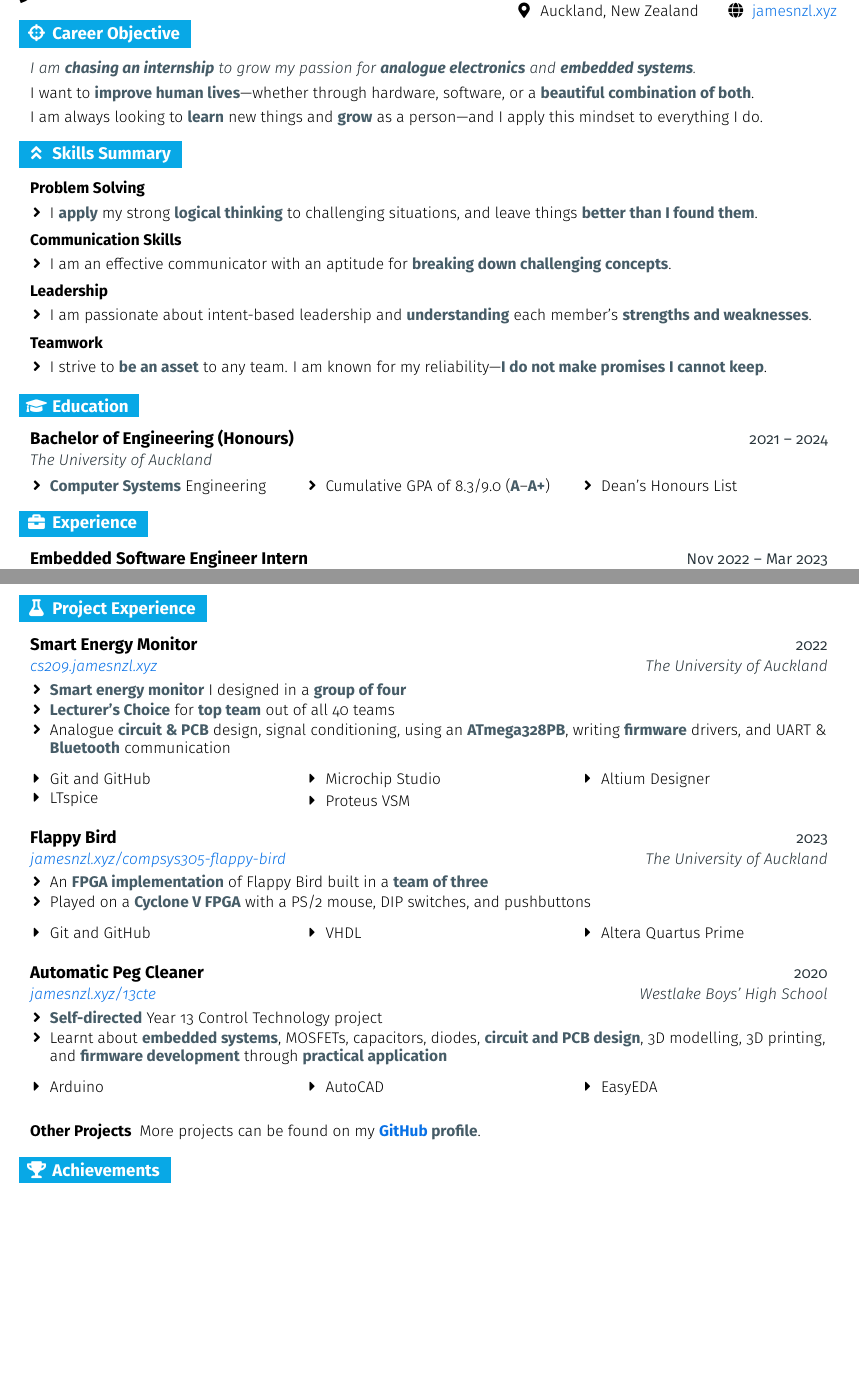
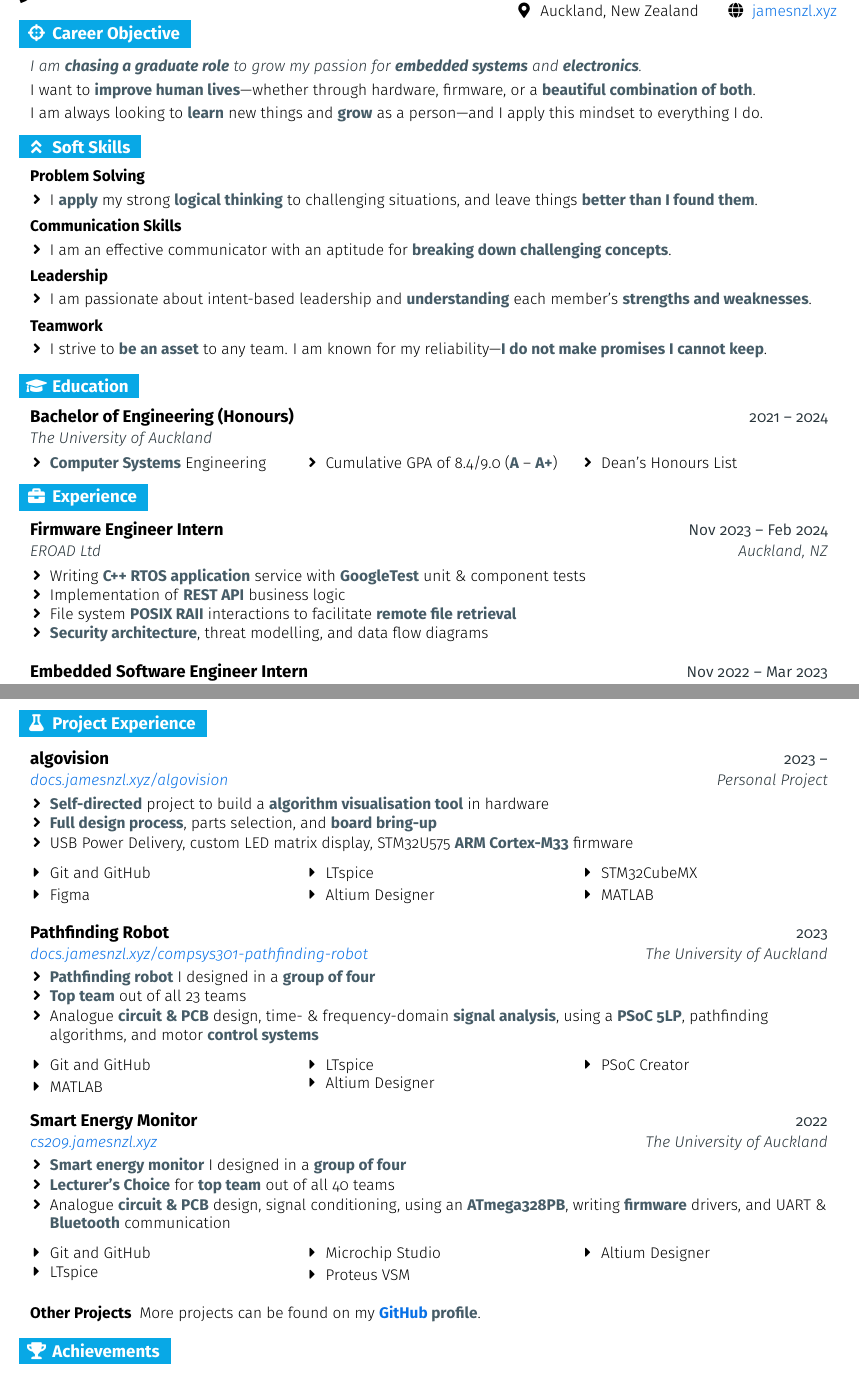
Before and after one commit to JamesNZL/jamesnzl, a LaTeX CV (cv/cv-embedded.tex): two parts of pages 1 and 2 of 2, joined at a grey line, cut so that both start at the same text, the shorter picture padded with empty space. Compiled offline with pdfLaTeX.

Commit message:
feat(cv): :memo: update embedded cv

```diff
--- a/cv/cv-embedded.tex
+++ b/cv/cv-embedded.tex
@@ -210,16 +210,16 @@
 \section{\faCrosshairs}{Career Objective}
 
 \resumeEntryStart
-\resumeEntryE{I am \resumeBf{chasing an internship} to grow my passion for \resumeBf{analogue electronics} and \resumeBf{embedded systems}.}
+\resumeEntryE{I am \resumeBf{chasing a graduate role} to grow my passion for \resumeBf{embedded systems} and \resumeBf{electronics}.}
 
-\resumeEntryP{I want to \resumeBf{improve human lives}---whether through hardware, software, or a \resumeBf{beautiful combination of both}.}
+\resumeEntryP{I want to \resumeBf{improve human lives}---whether through hardware, firmware, or a \resumeBf{beautiful combination of both}.}
 
 \resumeEntryP{I am always looking to \resumeBf{learn} new things and \resumeBf{grow} as a person—and I apply this mindset to everything I do.}
 \resumeEntryEnd
 
-% Skills Summary
+% Soft Skills
 
-\section{\faAngleDoubleUp}{Skills Summary}
+\section{\faAngleDoubleUp}{Soft Skills}
 
 \resumeEntryStart
 \resumeEntryS{Problem Solving}{}
@@ -259,7 +259,7 @@
 {The University of Auckland}{}
 \resumeItemListStartColumns[0.5]{3}
 \resumeItem {\resumeBf{Computer Systems} Engineering}
-\resumeItem {Cumulative GPA of 8.3/9.0 (\resumeBf{A}--\resumeBf{A+})}
+\resumeItem {Cumulative GPA of 8.4/9.0 (\resumeBf{A} -- \resumeBf{A+})}
 \resumeItem {Dean's Honours List}
 \resumeItemListEndColumns
 \resumeEntryEnd
@@ -270,6 +270,19 @@
 
 \resumeEntryStart
 \resumeEntryTSDL
+{Firmware Engineer Intern}{Nov 2023 -- Feb 2024}
+{EROAD Ltd}{Auckland, NZ}
+
+\resumeItemListStart
+\resumeItem {Writing \resumeBf{C++ RTOS application} service with \resumeBf{GoogleTest} unit \& component tests}
+\resumeItem {Implementation of \resumeBf{REST API} business logic}
+\resumeItem {File system \resumeBf{POSIX RAII} interactions to facilitate \resumeBf{remote file retrieval}}
+\resumeItem {\resumeBf{Security architecture}, threat modelling, and data flow diagrams}
+\resumeItemListEnd
+\resumeEntryEnd
+
+\resumeEntryStart
+\resumeEntryTSDL
 {Embedded Software Engineer Intern}{Nov 2022 -- Mar 2023}
 {Windcave Ltd}{Auckland, NZ}
 
@@ -335,6 +340,43 @@
 % Project Experience
 
 \section{\faFlask}{Project Experience}
+
+\resumeEntryStart
+\resumeEntryTSDL
+{algovision}{2023 --}
+{\href{https://docs.jamesnzl.xyz/algovision}{docs.jamesnzl.xyz/algovision}}{Personal Project}
+\resumeItemListStart
+\resumeItem {\resumeBf{Self-directed} project to build a \resumeBf{algorithm visualisation tool} in hardware}
+\resumeItem {\resumeBf{Full design process}, parts selection, and \resumeBf{board bring-up}}
+\resumeItem {USB Power Delivery, custom LED matrix display, STM32U575 \resumeBf{ARM Cortex-M33} firmware}
+\resumeItemListEnd
+\resumeItemListStartColumns{3}
+\resumeItem[\bulletstyleii] {Git and GitHub}
+\resumeItem[\bulletstyleii] {Figma}
+\resumeItem[\bulletstyleii] {LTspice}
+\resumeItem[\bulletstyleii] {Altium Designer}
+\resumeItem[\bulletstyleii] {STM32CubeMX}
+\resumeItem[\bulletstyleii] {MATLAB}
+\resumeItemListEndColumns
+\resumeEntryEnd
+
+\resumeEntryStart
+\resumeEntryTSDL
+{Pathfinding Robot}{2023}
+{\href{https://docs.jamesnzl.xyz/compsys301-pathfinding-robot}{docs.jamesnzl.xyz/compsys301-pathfinding-robot}}{The University of Auckland}
+\resumeItemListStart
+\resumeItem {\resumeBf{Pathfinding robot} I designed in a \resumeBf{group of four}}
+\resumeItem {\resumeBf{Top team} out of all 23 teams}
+\resumeItem {Analogue \resumeBf{circuit \& PCB} design, time- \& frequency-domain \resumeBf{signal analysis}, using a \resumeBf{PSoC 5LP}, pathfinding algorithms, and motor \resumeBf{control systems}}
+\resumeItemListEnd
+\resumeItemListStartColumns{3}
+\resumeItem[\bulletstyleii] {Git and GitHub}
+\resumeItem[\bulletstyleii] {MATLAB}
+\resumeItem[\bulletstyleii] {LTspice}
+\resumeItem[\bulletstyleii] {Altium Designer}
+\resumeItem[\bulletstyleii] {PSoC Creator}
+\resumeItemListEndColumns
+\resumeEntryEnd
 
 \resumeEntryStart
 \resumeEntryTSDL
@@ -355,37 +397,6 @@
 \resumeEntryEnd
 
 \resumeEntryStart
-\resumeEntryTSDL
-{Flappy Bird}{2023}
-{\href{https://jamesnzl.xyz/compsys305-flappy-bird}{jamesnzl.xyz/compsys305-flappy-bird}}{The University of Auckland}
-\resumeItemListStart
-\resumeItem {An \resumeBf{FPGA implementation} of Flappy Bird built in a \resumeBf{team of three}}
-\resumeItem {Played on a \resumeBf{Cyclone V FPGA} with a PS/2 mouse, DIP switches, and pushbuttons}
-\resumeItemListEnd
-\resumeItemListStartColumns{3}
-\resumeItem[\bulletstyleii] {Git and GitHub}
-\resumeItem[\bulletstyleii] {VHDL}
-\resumeItem[\bulletstyleii] {Altera Quartus Prime}
-\resumeItemListEndColumns
-\resumeEntryEnd
-
-\resumeEntryStart
-\resumeEntryTSDL
-{Automatic Peg Cleaner}{2020}
-{\href{https://jamesnzl.xyz/13cte}{jamesnzl.xyz/13cte}}{Westlake Boys' High School}
-\resumeItemListStart
-\resumeItem {\resumeBf{Self-directed} Year 13 Control Technology project}
-\resumeItem {Learnt about \resumeBf{embedded systems}, MOSFETs, capacitors, diodes, \resumeBf{circuit and PCB design}, 3D modelling, 3D printing, and \resumeBf{firmware development} through \resumeBf{practical application}}
-\resumeItemListEnd
-\resumeItemListStartColumns{3}
-\resumeItem[\bulletstyleii] {Arduino}
-\resumeItem[\bulletstyleii] {AutoCAD}
-\resumeItem[\bulletstyleii] {EasyEDA}
-\resumeItemListEndColumns
-\resumeEntryEnd
-
-
-\resumeEntryStart
 \resumeEntryS
 {Other Projects}{More projects can be found on my \resumeBf{\href{https://github.com/jamesnzl}{GitHub} profile}.}
 \resumeEntryEnd
@@ -477,4 +501,7 @@
-\resumeEntryEnd
+% \resumeEntryP{
+%   Matua Johnny was my Te Reo Māori \resumeBf{kaiako} and \resumeBf{form teacher}, and has played a \resumeBf{pivotal} role in my life.
+% }
+% \resumeEntryEnd
 
 
 \end{document}
```
Also changed, not shown: cv/cv-embedded.pdf, cv/cv-embedded.tex (101 more changed lines).
